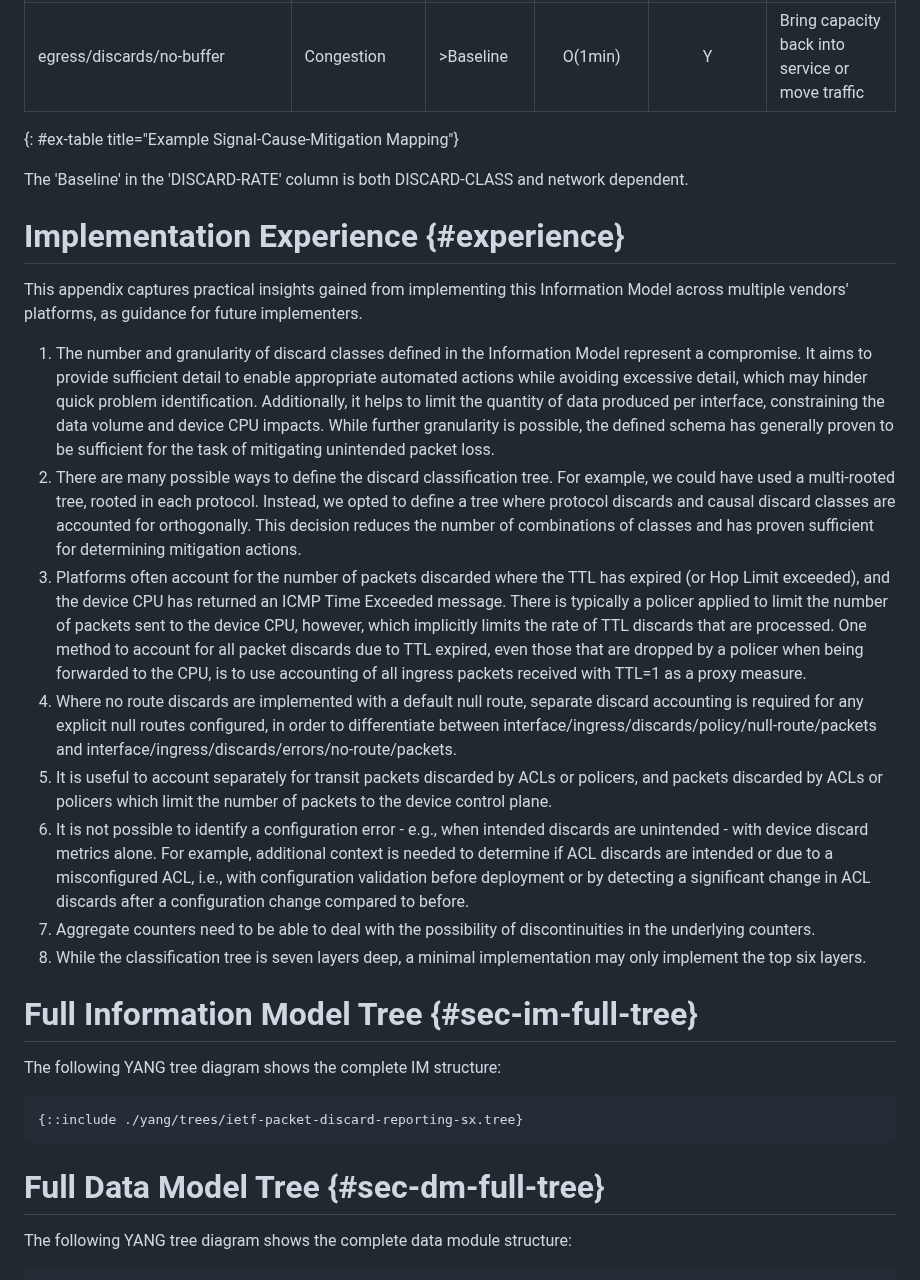
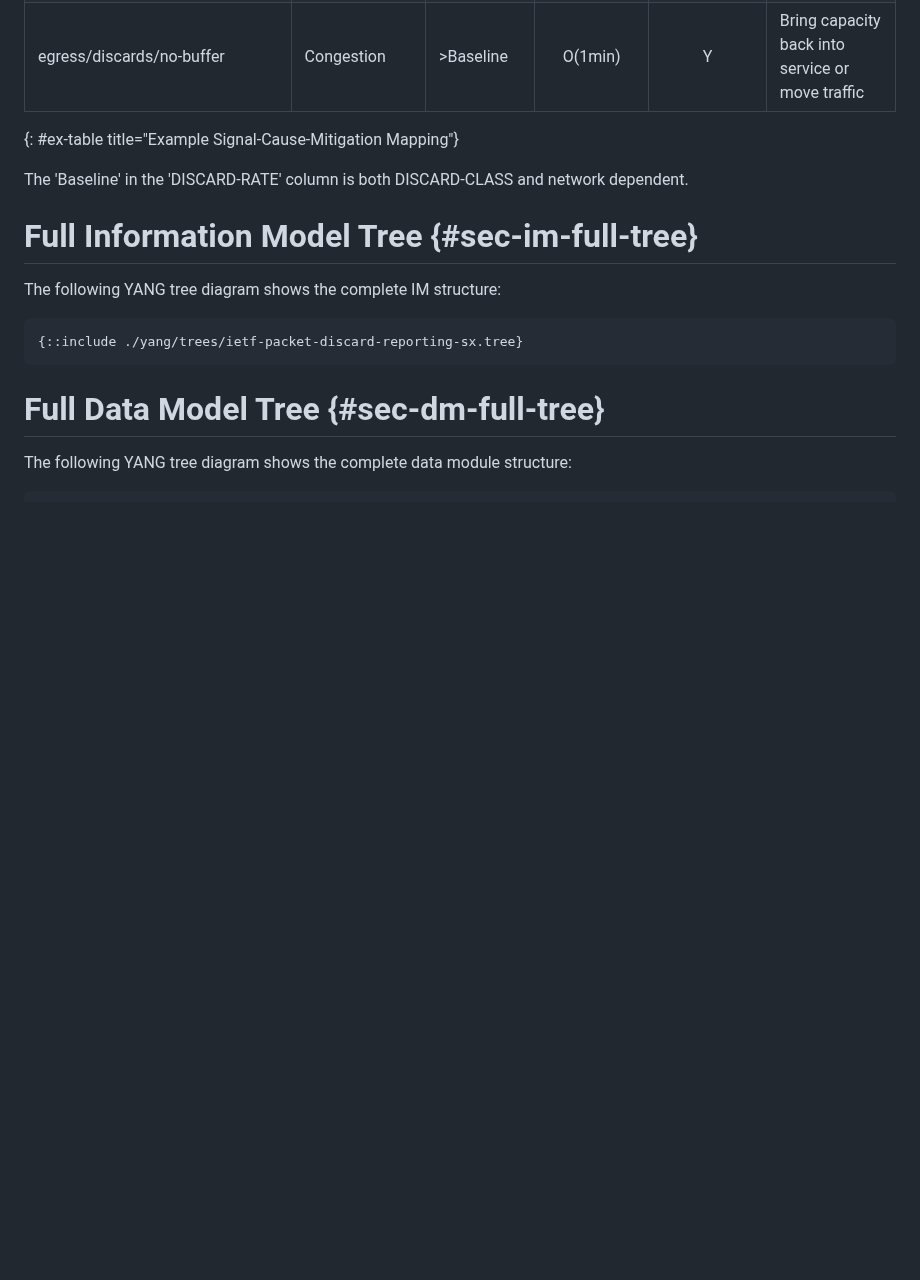
Before and after one commit to o-pylypenko/draft-ietf-opsawg-discardmodel, a Markdown page: draft-ietf-opsawg-discardmodel.md, the part around one of its changes. Rendered like a GitHub page; blank space fills up the shorter version.

```diff
--- a/draft-ietf-opsawg-discardmodel.md
+++ b/draft-ietf-opsawg-discardmodel.md
@@ -622,19 +635,6 @@ The effectiveness of automated mitigation depends on correctly mapping discard s
 
 The 'Baseline' in the 'DISCARD-RATE' column is both DISCARD-CLASS and network dependent.
 
-# Implementation Experience {#experience}
-
-This appendix captures practical insights gained from implementing this Information Model across multiple vendors' platforms, as guidance for future implementers.
-
-1. The number and granularity of discard classes defined in the Information Model represent a compromise.  It aims to provide sufficient detail to enable appropriate automated actions while avoiding excessive detail, which may hinder quick problem identification.  Additionally, it helps to limit the quantity of data produced per interface, constraining the data volume and device CPU impacts.  While further granularity is possible, the defined schema has generally proven to be sufficient for the task of mitigating unintended packet loss.
-2. There are many possible ways to define the discard classification tree.  For example, we could have used a multi-rooted tree, rooted in each protocol.  Instead, we opted to define a tree where protocol discards and causal discard classes are accounted for orthogonally.  This decision reduces the number of combinations of classes and has proven sufficient for determining mitigation actions.
-3. Platforms often account for the number of packets discarded where the TTL has expired (or Hop Limit exceeded), and the device CPU has returned an ICMP Time Exceeded message.  There is typically a policer applied to limit the number of packets sent to the device CPU, however, which implicitly limits the rate of TTL discards that are processed.  One method to account for all packet discards due to TTL expired, even those that are dropped by a policer when being forwarded to the CPU, is to use accounting of all ingress packets received with TTL=1 as a proxy measure.
-4. Where no route discards are implemented with a default null route, separate discard accounting is required for any explicit null routes configured, in order to differentiate between interface/ingress/discards/policy/null-route/packets and interface/ingress/discards/errors/no-route/packets.
-5. It is useful to account separately for transit packets discarded by ACLs or policers, and packets discarded by ACLs or policers which limit the number of packets to the device control plane.
-6. It is not possible to identify a configuration error - e.g., when intended discards are unintended - with device discard metrics alone.  For example, additional context is needed to determine if ACL discards are intended or due to a misconfigured ACL, i.e., with configuration validation before deployment or by detecting a significant change in ACL discards after a configuration change compared to before.
-7. Aggregate counters need to be able to deal with the possibility of discontinuities in the underlying counters.
-8. While the classification tree is seven layers deep, a minimal implementation may only implement the top six layers.
-
 # Full Information Model Tree {#sec-im-full-tree}
 
 The following YANG tree diagram shows the complete IM structure:
```
Also changed, not shown: other parts of draft-ietf-opsawg-discardmodel.md (+13 -0 lines).
